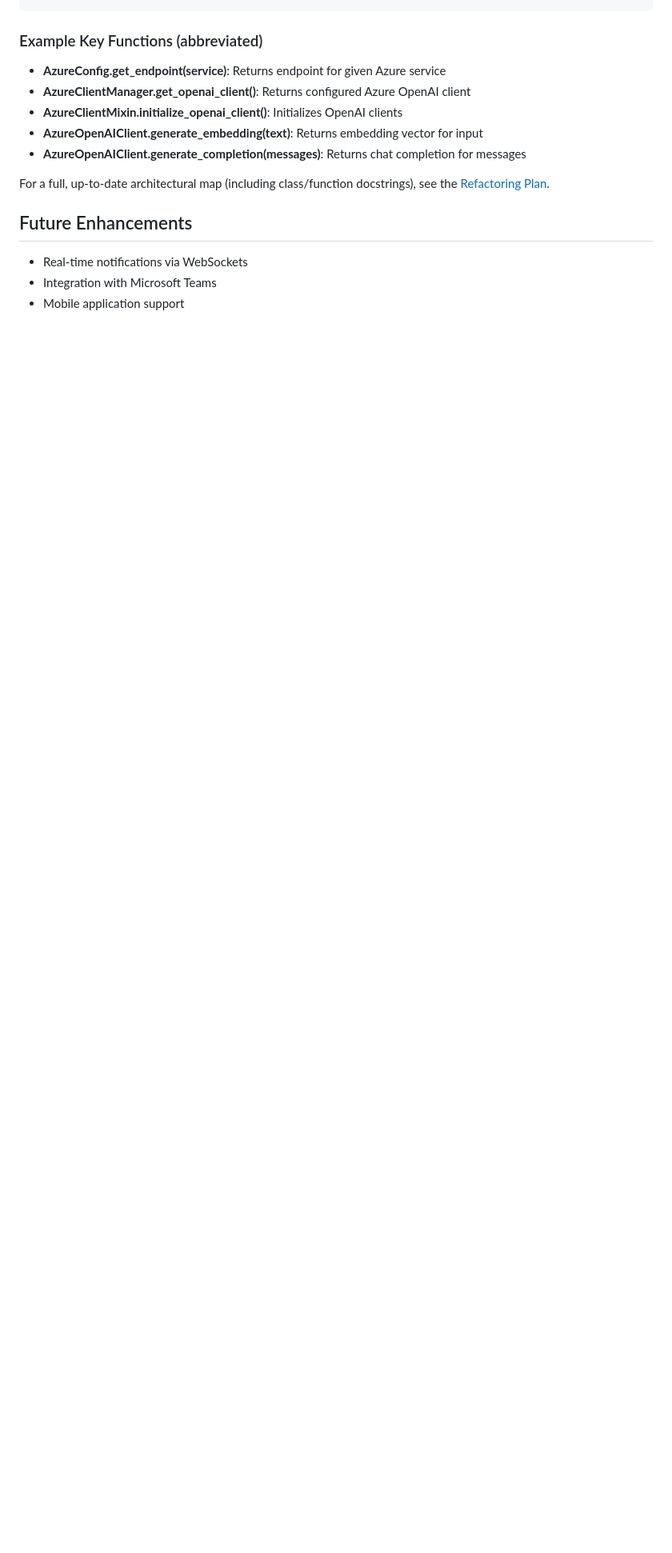
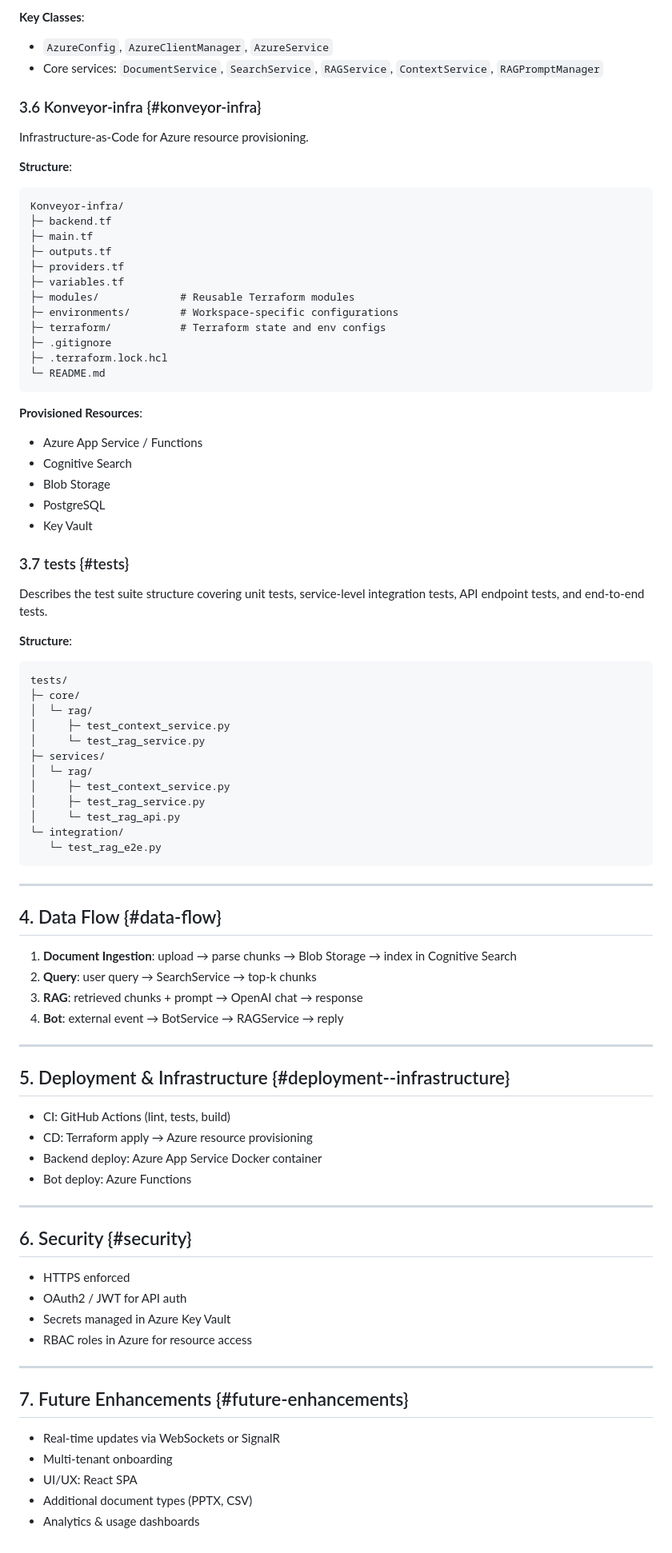
Before and after one commit to sdamache/konveyor, a Markdown page: docs/architecture.md, the part around the change printed below. Shown: that part at 80% size. Drawn GitHub-style; blank space fills up the shorter version.

````diff
--- a/docs/architecture.md
+++ b/docs/architecture.md
@@ -277,18 +191,83 @@ konveyor/core/
 ```
 
+**Key Classes**:
+- `AzureConfig`, `AzureClientManager`, `AzureService`
+- Core services: `DocumentService`, `SearchService`, `RAGService`, `ContextService`, `RAGPromptManager`
 
-### Example Key Functions (abbreviated)
+### 3.6 Konveyor-infra {#konveyor-infra}
+Infrastructure-as-Code for Azure resource provisioning.
 
-- **AzureConfig.get_endpoint(service)**: Returns endpoint for given Azure service
-- **AzureClientManager.get_openai_client()**: Returns configured Azure OpenAI client
-- **AzureClientMixin.initialize_openai_client()**: Initializes OpenAI clients
-- **AzureOpenAIClient.generate_embedding(text)**: Returns embedding vector for input
-- **AzureOpenAIClient.generate_completion(messages)**: Returns chat completion for messages
+**Structure**:
+```text
+Konveyor-infra/
+├─ backend.tf
+├─ main.tf
+├─ outputs.tf
+├─ providers.tf
+├─ variables.tf
+├─ modules/             # Reusable Terraform modules
+├─ environments/        # Workspace-specific configurations
+├─ terraform/           # Terraform state and env configs
+├─ .gitignore
+├─ .terraform.lock.hcl
+└─ README.md
+```
 
-For a full, up-to-date architectural map (including class/function docstrings), see the [Refactoring Plan](./refactoring_plan.md#phase-6-application-code-cleanup--documentation-finalization).
+**Provisioned Resources**:
+- Azure App Service / Functions
+- Cognitive Search
+- Blob Storage
+- PostgreSQL
+- Key Vault
 
-## Future Enhancements
+### 3.7 tests {#tests}
+Describes the test suite structure covering unit tests, service-level integration tests, API endpoint tests, and end-to-end tests.
 
-- Real-time notifications via WebSockets
-- Integration with Microsoft Teams
-- Mobile application support
+**Structure**:
+```text
+tests/
+├─ core/
+│  └─ rag/
+│     ├─ test_context_service.py
+│     └─ test_rag_service.py
+├─ services/
+│  └─ rag/
+│     ├─ test_context_service.py
+│     ├─ test_rag_service.py
+│     └─ test_rag_api.py
+└─ integration/
+   └─ test_rag_e2e.py
+```
+
+---
+
+## 4. Data Flow {#data-flow}
+1. **Document Ingestion**: upload → parse chunks → Blob Storage → index in Cognitive Search
+2. **Query**: user query → SearchService → top-k chunks
+3. **RAG**: retrieved chunks + prompt → OpenAI chat → response
+4. **Bot**: external event → BotService → RAGService → reply
+
+---
+
+## 5. Deployment & Infrastructure {#deployment--infrastructure}
+- CI: GitHub Actions (lint, tests, build)
+- CD: Terraform apply → Azure resource provisioning
+- Backend deploy: Azure App Service Docker container
+- Bot deploy: Azure Functions
+
+---
+
+## 6. Security {#security}
+- HTTPS enforced
+- OAuth2 / JWT for API auth
+- Secrets managed in Azure Key Vault
+- RBAC roles in Azure for resource access
+
+---
+
+## 7. Future Enhancements {#future-enhancements}
+- Real-time updates via WebSockets or SignalR
+- Multi-tenant onboarding
+- UI/UX: React SPA
+- Additional document types (PPTX, CSV)
+- Analytics & usage dashboards
````
Also changed, not shown: other parts of docs/architecture.md (+173 -259 lines).
